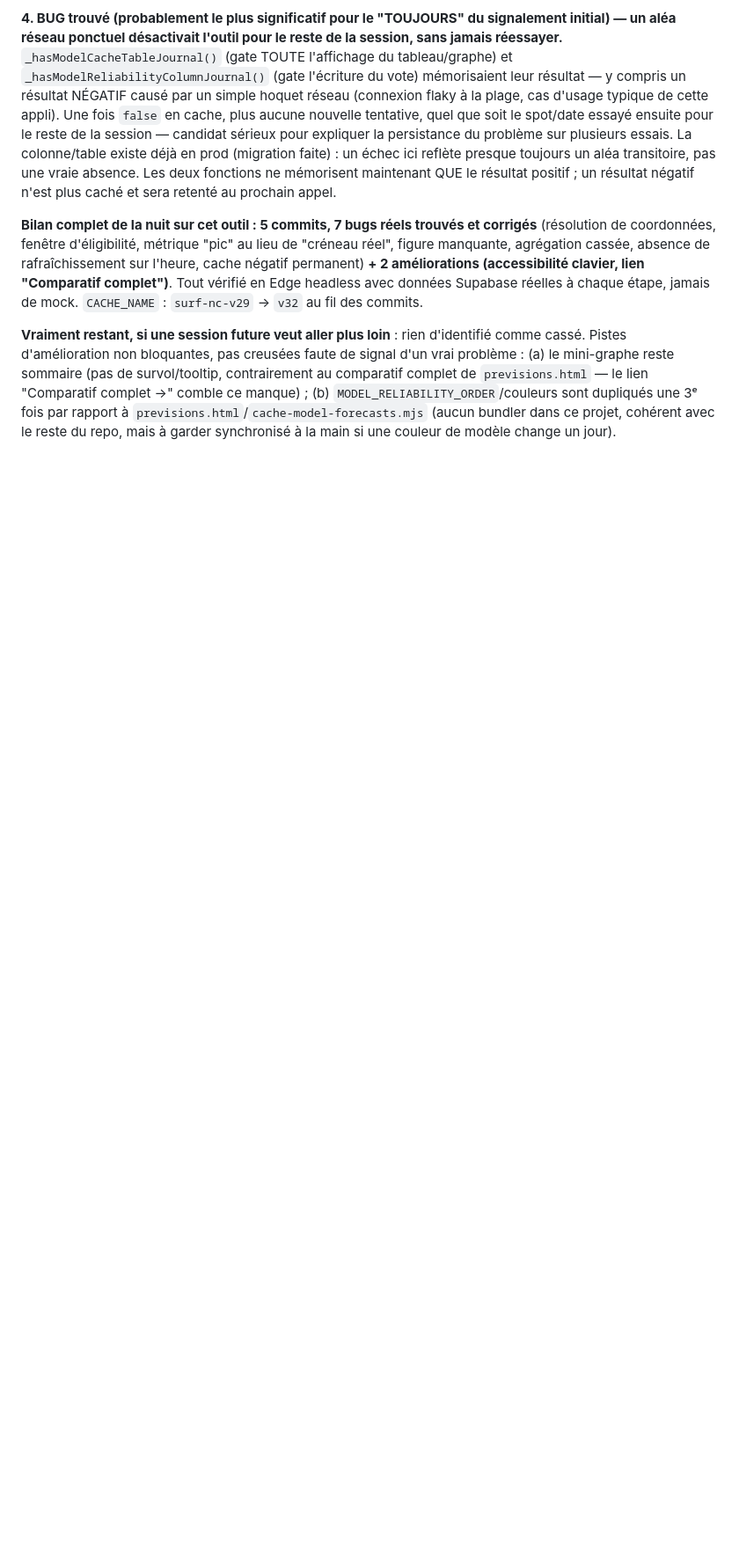
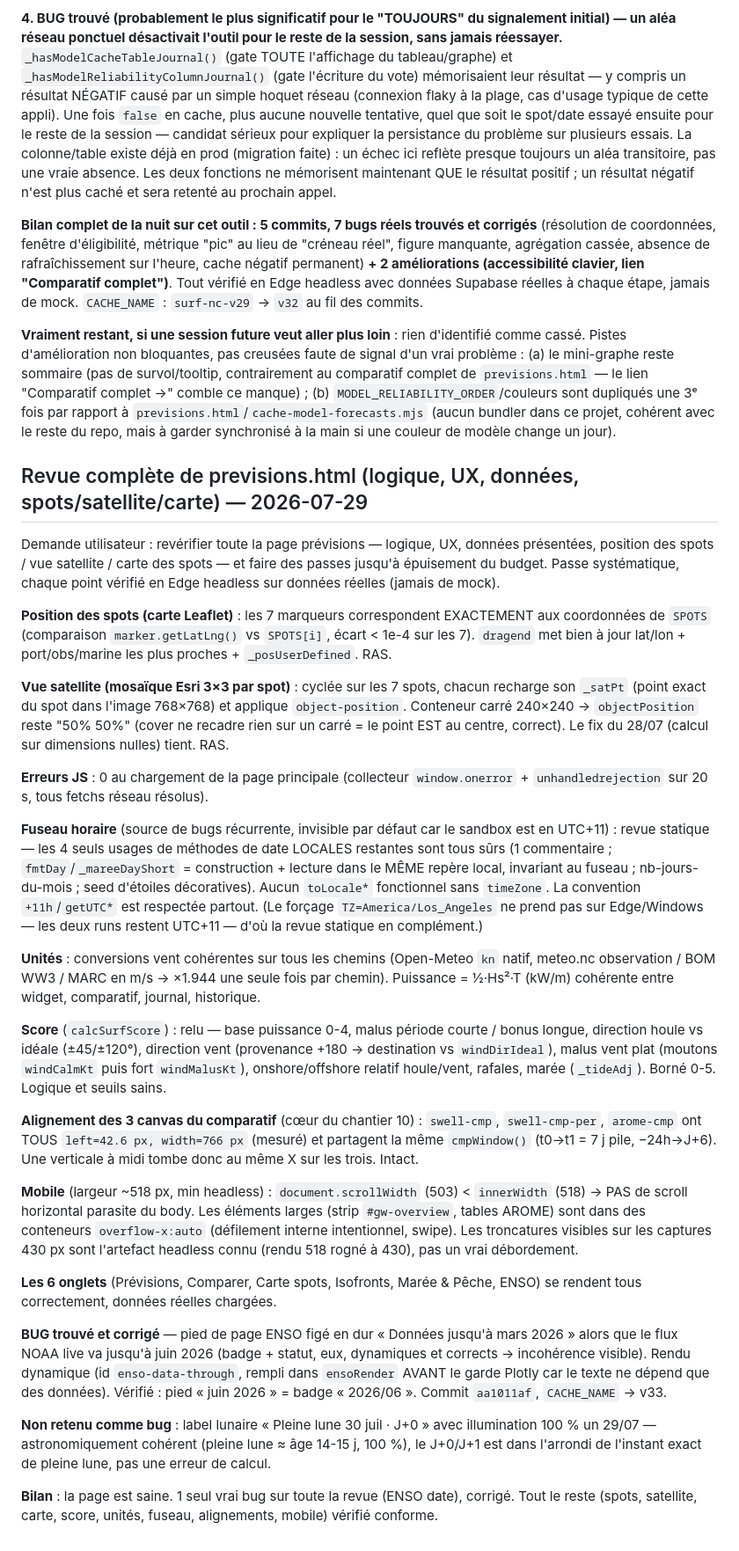
Before and after one commit to Thibsurf/surf-journal, a Markdown page: AUDIT.md, the part around the change. Shown at 88% size. Rendered like a GitHub page; blank space fills up the shorter version.

Commit message:
docs: bilan de la revue complète de previsions.html (29/07)
Consigne la passe systématique demandée (logique, UX, données, spots/
satellite/carte) : position des 7 spots exacte sur la carte, vue satellite
centrée sur les 7, 0 erreur JS, aucun bug de fuseau, unités cohérentes,
score sain, 3 canvas du comparatif alignés au pixel, pas de scroll horizontal
mobile, 6 onglets OK. 1 seul vrai bug trouvé (ENSO date figée, déjà corrigé
en 6e3a713a).

Co-Authored-By: Claude Sonnet 5 <noreply@anthropic.com>

```diff
--- a/AUDIT.md
+++ b/AUDIT.md
@@ -1201,3 +1201,75 @@ faute de signal d'un vrai problème : (a) le mini-graphe reste sommaire
 à `previsions.html`/`cache-model-forecasts.mjs` (aucun bundler dans ce projet,
 cohérent avec le reste du repo, mais à garder synchronisé à la main si une
 couleur de modèle change un jour).
+
+## Revue complète de previsions.html (logique, UX, données, spots/satellite/carte) — 2026-07-29
+
+Demande utilisateur : revérifier toute la page prévisions — logique, UX,
+données présentées, position des spots / vue satellite / carte des spots — et
+faire des passes jusqu'à épuisement du budget. Passe systématique, chaque point
+vérifié en Edge headless sur données réelles (jamais de mock).
+
+**Position des spots (carte Leaflet)** : les 7 marqueurs correspondent EXACTEMENT
+aux coordonnées de `SPOTS` (comparaison `marker.getLatLng()` vs `SPOTS[i]`, écart
+< 1e-4 sur les 7). `dragend` met bien à jour lat/lon + port/obs/marine les plus
+proches + `_posUserDefined`. RAS.
+
+**Vue satellite (mosaïque Esri 3×3 par spot)** : cyclée sur les 7 spots, chacun
+recharge son `_satPt` (point exact du spot dans l'image 768×768) et applique
+`object-position`. Conteneur carré 240×240 → `objectPosition` reste "50% 50%"
+(cover ne recadre rien sur un carré = le point EST au centre, correct). Le fix du
+28/07 (calcul sur dimensions nulles) tient. RAS.
+
+**Erreurs JS** : 0 au chargement de la page principale (collecteur
+`window.onerror` + `unhandledrejection` sur 20 s, tous fetchs réseau résolus).
+
+**Fuseau horaire** (source de bugs récurrente, invisible par défaut car le
+sandbox est en UTC+11) : revue statique — les 4 seuls usages de méthodes de date
+LOCALES restantes sont tous sûrs (1 commentaire ; `fmtDay`/`_mareeDayShort` =
+construction + lecture dans le MÊME repère local, invariant au fuseau ;
+nb-jours-du-mois ; seed d'étoiles décoratives). Aucun `toLocale*` fonctionnel
+sans `timeZone`. La convention `+11h`/`getUTC*` est respectée partout. (Le forçage
+`TZ=America/Los_Angeles` ne prend pas sur Edge/Windows — les deux runs restent
+UTC+11 — d'où la revue statique en complément.)
+
+**Unités** : conversions vent cohérentes sur tous les chemins (Open-Meteo `kn`
+natif, meteo.nc observation / BOM WW3 / MARC en m/s → ×1.944 une seule fois par
+chemin). Puissance = ½·Hs²·T (kW/m) cohérente entre widget, comparatif, journal,
+historique.
+
+**Score** (`calcSurfScore`) : relu — base puissance 0-4, malus période courte /
+bonus longue, direction houle vs idéale (±45/±120°), direction vent
+(provenance +180 → destination vs `windDirIdeal`), malus vent plat (moutons
+`windCalmKt` puis fort `windMalusKt`), onshore/offshore relatif houle/vent,
+rafales, marée (`_tideAdj`). Borné 0-5. Logique et seuils sains.
+
+**Alignement des 3 canvas du comparatif** (cœur du chantier 10) : `swell-cmp`,
+`swell-cmp-per`, `arome-cmp` ont TOUS `left=42.6 px, width=766 px` (mesuré) et
+partagent la même `cmpWindow()` (t0→t1 = 7 j pile, −24h→J+6). Une verticale à
+midi tombe donc au même X sur les trois. Intact.
+
+**Mobile** (largeur ~518 px, min headless) : `document.scrollWidth` (503) <
+`innerWidth` (518) → PAS de scroll horizontal parasite du body. Les éléments
+larges (strip `#gw-overview`, tables AROME) sont dans des conteneurs
+`overflow-x:auto` (défilement interne intentionnel, swipe). Les troncatures
+visibles sur les captures 430 px sont l'artefact headless connu (rendu 518 rogné
+à 430), pas un vrai débordement.
+
+**Les 6 onglets** (Prévisions, Comparer, Carte spots, Isofronts, Marée & Pêche,
+ENSO) se rendent tous correctement, données réelles chargées.
+
+**BUG trouvé et corrigé** — pied de page ENSO figé en dur « Données jusqu'à mars
+2026 » alors que le flux NOAA live va jusqu'à juin 2026 (badge + statut, eux,
+dynamiques et corrects → incohérence visible). Rendu dynamique (id
+`enso-data-through`, rempli dans `ensoRender` AVANT le garde Plotly car le texte
+ne dépend que des données). Vérifié : pied « juin 2026 » = badge « 2026/06 ».
+Commit `aa1011af`, `CACHE_NAME` → v33.
+
+**Non retenu comme bug** : label lunaire « Pleine lune 30 juil · J+0 » avec
+illumination 100 % un 29/07 — astronomiquement cohérent (pleine lune ≈ âge 14-15 j,
+100 %), le J+0/J+1 est dans l'arrondi de l'instant exact de pleine lune, pas une
+erreur de calcul.
+
+**Bilan** : la page est saine. 1 seul vrai bug sur toute la revue (ENSO date),
+corrigé. Tout le reste (spots, satellite, carte, score, unités, fuseau,
+alignements, mobile) vérifié conforme.
```
